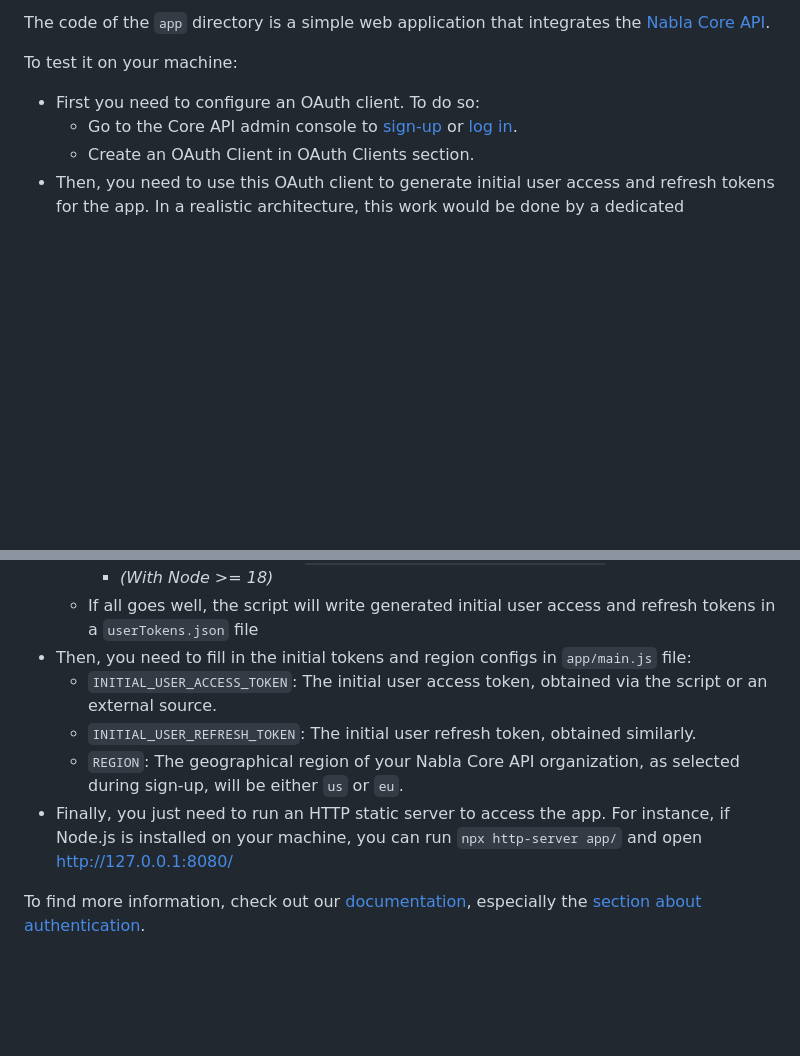
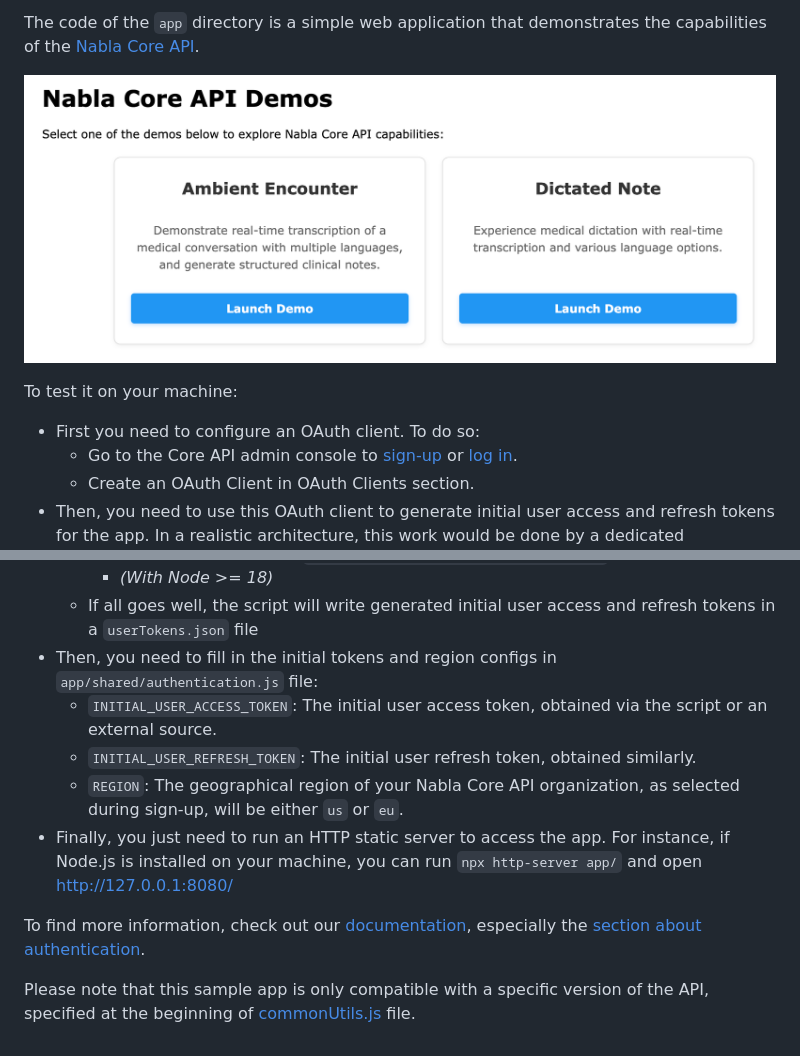
Before and after one commit to nabla/sample-app, a Markdown page: README.md, 2 parts joined by grey strips. Drawn GitHub-style; pictures changed too: static/sample_app_screenshot.png (added); blank space fills up the shorter version.

```diff
--- a/README.md
+++ b/README.md
@@ -1,4 +1,6 @@
-The code of the `app` directory is a simple web application that integrates the [Nabla Core API](https://docs.nabla.com).
+The code of the `app` directory is a simple web application that demonstrates the capabilities of the [Nabla Core API](https://docs.nabla.com).
+
+![Sample app screenshot](static/sample_app_screenshot.png)
 
 To test it on your machine:
 - First you need to configure an OAuth client. To do so:
@@ -12,7 +14,7 @@ To test it on your machine:
   - Then run in your terminal: `node scripts/initialTokensGenerator.js`
     - _(With Node >= 18)_
   - If all goes well, the script will write generated initial user access and refresh tokens in a `userTokens.json` file
-- Then, you need to fill in the initial tokens and region configs in `app/main.js` file:
+- Then, you need to fill in the initial tokens and region configs in `app/shared/authentication.js` file:
   - `INITIAL_USER_ACCESS_TOKEN`: The initial user access token, obtained via the script or an external source.
   - `INITIAL_USER_REFRESH_TOKEN`: The initial user refresh token, obtained similarly.
   - `REGION`: The geographical region of your Nabla Core API organization, as selected during sign-up, will be either `us` or `eu`.
@@ -20,3 +22,5 @@ To test it on your machine:
   For instance, if Node.js is installed on your machine, you can run `npx http-server app/` and open http://127.0.0.1:8080/
 
 To find more information, check out our [documentation](https://docs.nabla.com), especially the [section about authentication](https://docs.nabla.com/guides/authentication).
+
+Please note that this sample app is only compatible with a specific version of the API, specified at the beginning of [commonUtils.js](app/shared/commonUtils.js) file.
```
Also changed, not shown: 14 other files.
